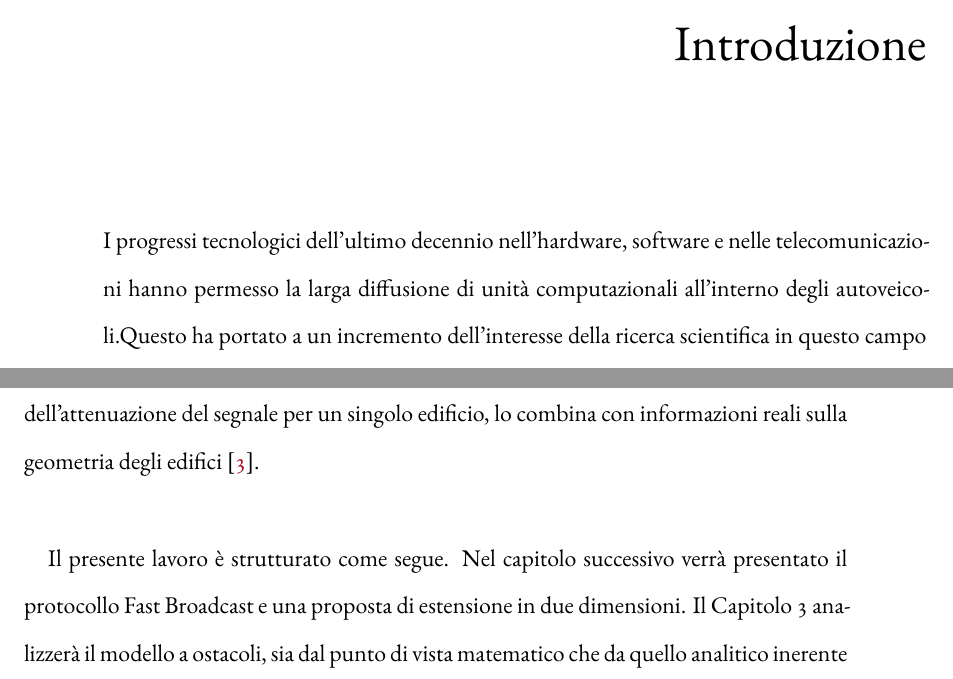
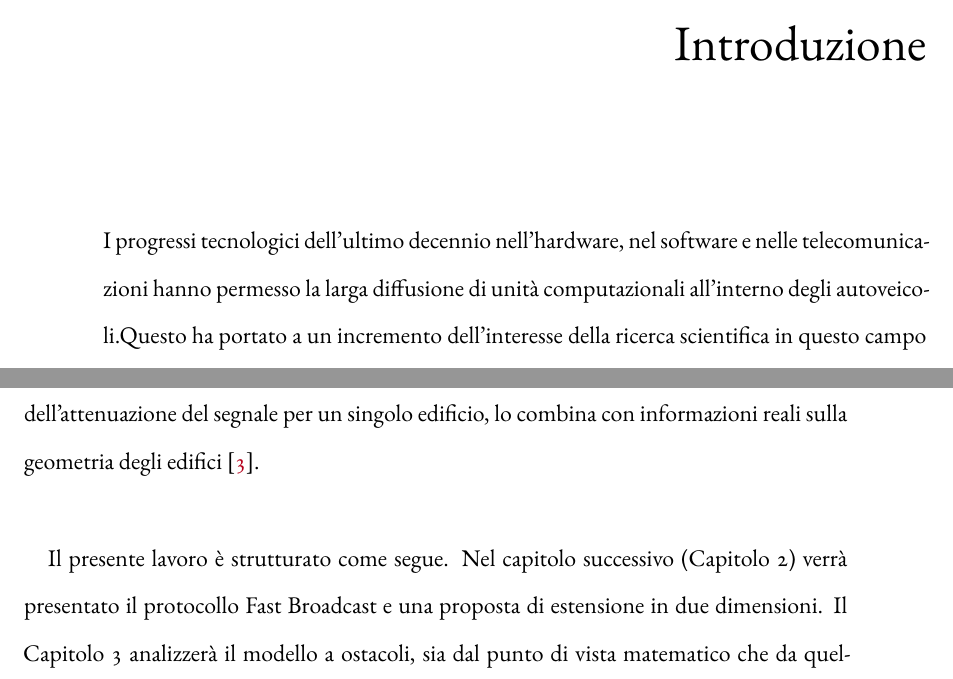
Before and after one commit to mromanelli9/master-thesis, a LaTeX thesis (doc/thesis/tesi.tex, which reads doc/thesis/chapters/introduzione.tex): two parts of pages 17 and 18 of 54, joined at a grey line, cut so that both start at the same text. Compiled offline with XeLaTeX; a LaTeX package or settings file that is missing is left out.

Commit message:
small fixes

```diff
--- a/doc/thesis/chapters/introduzione.tex
+++ b/doc/thesis/chapters/introduzione.tex
@@ -14,7 +14,7 @@
 % - importanza degli ostacoli
 % - modellazione di ambiente 3d
 % - struttura documenti tesi
-I progressi tecnologici dell'ultimo decennio nell'hardware, software e nelle telecomunicazioni hanno permesso
+I progressi tecnologici dell'ultimo decennio nell'hardware, nel software e nelle telecomunicazioni hanno permesso
 la larga diffusione di unità computazionali all'interno degli autoveicoli.% , anche in quelli di fascia medio-bassa.
 Questo ha portato a un incremento dell'interesse della ricerca scientifica in questo campo e, in particolare,
 sullo studio delle reti veicolari o VANET (\textit{Vehicular Ad-hoc Networks}).
@@ -48,7 +48,7 @@ sulla geometria degli edifici~\cite{Carpenter:2015:OMI:2756509.2756512}.
 
 \paragraph{}
 Il presente lavoro è strutturato come segue.
-Nel capitolo successivo verrà presentato il protocollo Fast Broadcast e una proposta di estensione in due dimensioni.
+Nel capitolo successivo (Capitolo~\ref{chap:protocollo-fast-broadcast}) verrà presentato il protocollo Fast Broadcast e una proposta di estensione in due dimensioni.
 Il Capitolo~\ref{chap:modello-a-ostacoli} analizzerà il modello a ostacoli, sia dal punto di vista matematico che da quello analitico inerente alla simulazione;
 concluderà presentanto una possibile soluzione per rendere il modello tridimensionale.
 Il Capitolo~\ref{chap:applicativi} darà una veloce panoramica sui software utilizzati e il metodo utilizzato per la creazione degli scenari.
```
